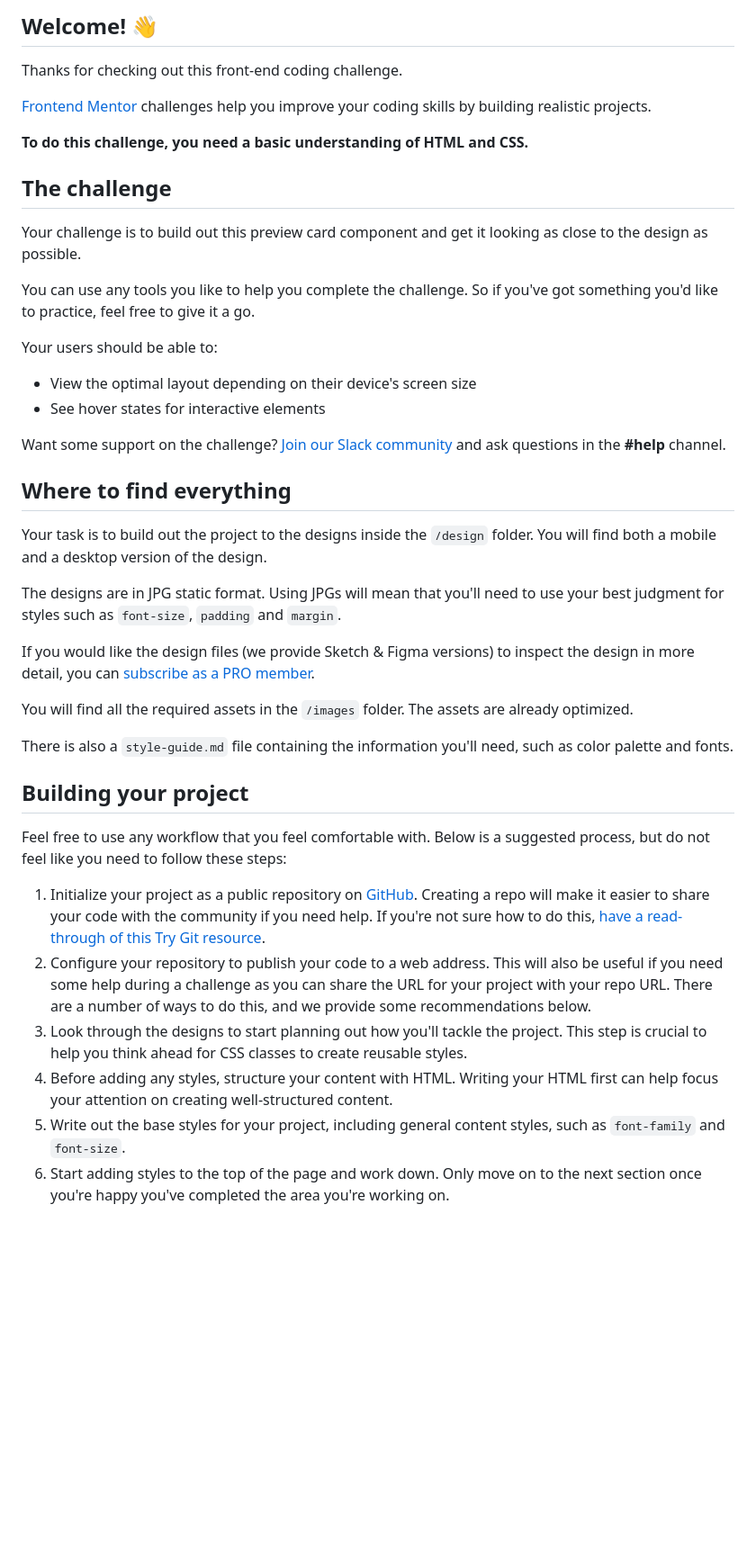
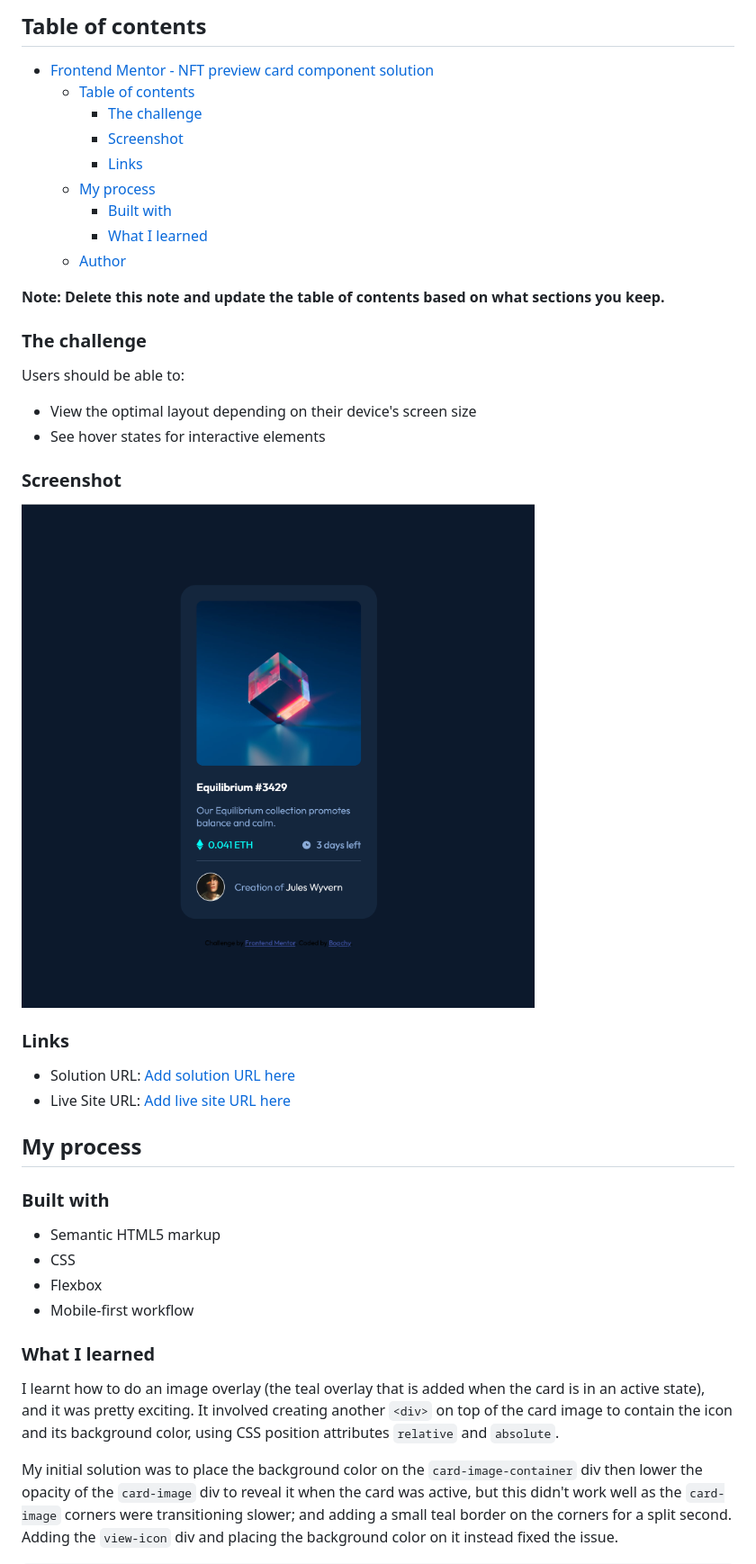
Before and after one commit to Bopchy/frontend-mentor-projects, a Markdown page: nft-preview-card-component-main/README.md, the part around the change printed below. Shown: that part at 90% size. Drawn GitHub-style; pictures changed too: nft-preview-card-component-main/images/solution.png (added); blank space fills up the shorter version.

```diff
--- a/nft-preview-card-component-main/README.md
+++ b/nft-preview-card-component-main/README.md
@@ -4,45 +4,46 @@
 
-## Welcome! 👋
+## Table of contents
 
-Thanks for checking out this front-end coding challenge.
+- [Frontend Mentor - NFT preview card component solution](#frontend-mentor---nft-preview-card-component-solution)
+  - [Table of contents](#table-of-contents)
+    - [The challenge](#the-challenge)
+    - [Screenshot](#screenshot)
+    - [Links](#links)
+  - [My process](#my-process)
+    - [Built with](#built-with)
+    - [What I learned](#what-i-learned)
+  - [Author](#author)
 
-[Frontend Mentor](https://www.frontendmentor.io) challenges help you improve your coding skills by building realistic projects.
+**Note: Delete this note and update the table of contents based on what sections you keep.**
 
-**To do this challenge, you need a basic understanding of HTML and CSS.**
+### The challenge
 
-## The challenge
-
-Your challenge is to build out this preview card component and get it looking as close to the design as possible.
-
-You can use any tools you like to help you complete the challenge. So if you've got something you'd like to practice, feel free to give it a go.
-
-Your users should be able to:
+Users should be able to:
 
 - View the optimal layout depending on their device's screen size
 - See hover states for interactive elements
 
-Want some support on the challenge? [Join our Slack community](https://www.frontendmentor.io/slack) and ask questions in the **#help** channel.
+### Screenshot
 
-## Where to find everything
+![solution screenshot](./images/solution.png)
 
-Your task is to build out the project to the designs inside the `/design` folder. You will find both a mobile and a desktop version of the design.
+### Links
 
-The designs are in JPG static format. Using JPGs will mean that you'll need to use your best judgment for styles such as `font-size`, `padding` and `margin`.
+- Solution URL: [Add solution URL here](https://your-solution-url.com)
+- Live Site URL: [Add live site URL here](https://your-live-site-url.com)
 
-If you would like the design files (we provide Sketch & Figma versions) to inspect the design in more detail, you can [subscribe as a PRO member](https://www.frontendmentor.io/pro).
+## My process
 
-You will find all the required assets in the `/images` folder. The assets are already optimized.
+### Built with
 
-There is also a `style-guide.md` file containing the information you'll need, such as color palette and fonts.
+- Semantic HTML5 markup
+- CSS
+- Flexbox
+- Mobile-first workflow
 
-## Building your project
+### What I learned
 
-Feel free to use any workflow that you feel comfortable with. Below is a suggested process, but do not feel like you need to follow these steps:
+I learnt how to do an image overlay (the teal overlay that is added when the card is in an active state), and it was pretty exciting. It involved creating another `<div>` on top of the card image to contain the icon and its background color, using CSS position attributes `relative` and `absolute`.
 
-1. Initialize your project as a public repository on [GitHub](https://github.com/). Creating a repo will make it easier to share your code with the community if you need help. If you're not sure how to do this, [have a read-through of this Try Git resource](https://try.github.io/).
-2. Configure your repository to publish your code to a web address. This will also be useful if you need some help during a challenge as you can share the URL for your project with your repo URL. There are a number of ways to do this, and we provide some recommendations below.
-3. Look through the designs to start planning out how you'll tackle the project. This step is crucial to help you think ahead for CSS classes to create reusable styles.
-4. Before adding any styles, structure your content with HTML. Writing your HTML first can help focus your attention on creating well-structured content.
-5. Write out the base styles for your project, including general content styles, such as `font-family` and `font-size`.
-6. Start adding styles to the top of the page and work down. Only move on to the next section once you're happy you've completed the area you're working on.
+My initial solution was to place the background color on the `card-image-container` div then lower the opacity of the `card-image` div to reveal it when the card was active, but this didn't work well as the `card-image` corners were transitioning slower; and adding a small teal border on the corners for a split second. Adding the `view-icon` div and placing the background color on it instead fixed the issue.
 
```
Also changed, not shown: other parts of nft-preview-card-component-main/README.md (+49 -44 lines), nft-preview-card-component-main/README-template.md (deleted, +0 -111 lines), nft-preview-card-component-main/style-guide.md (deleted, +0 -33 lines), 2 other files.
